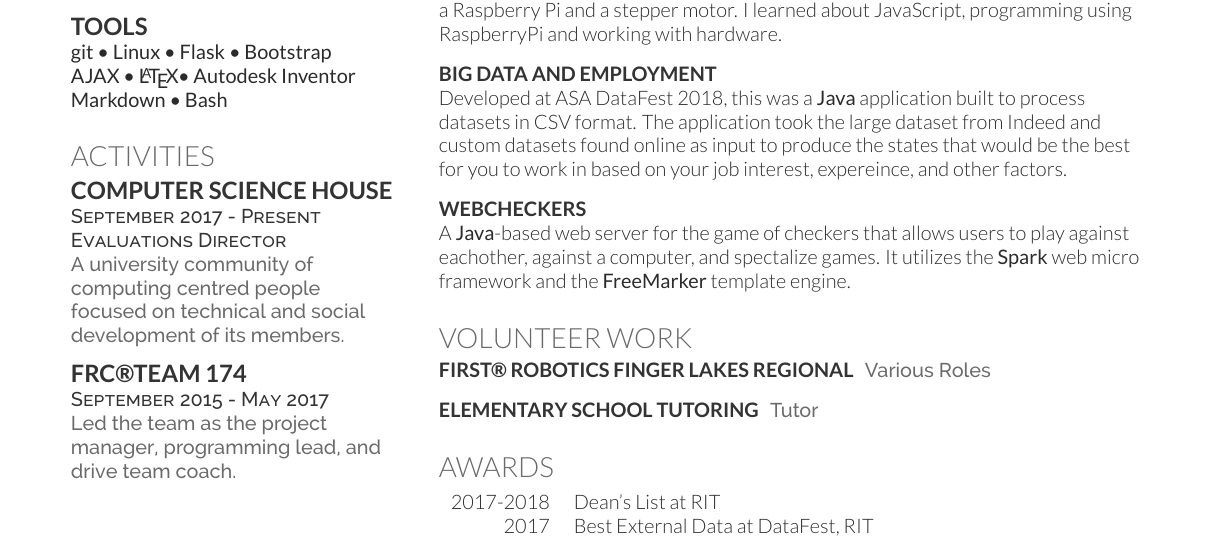
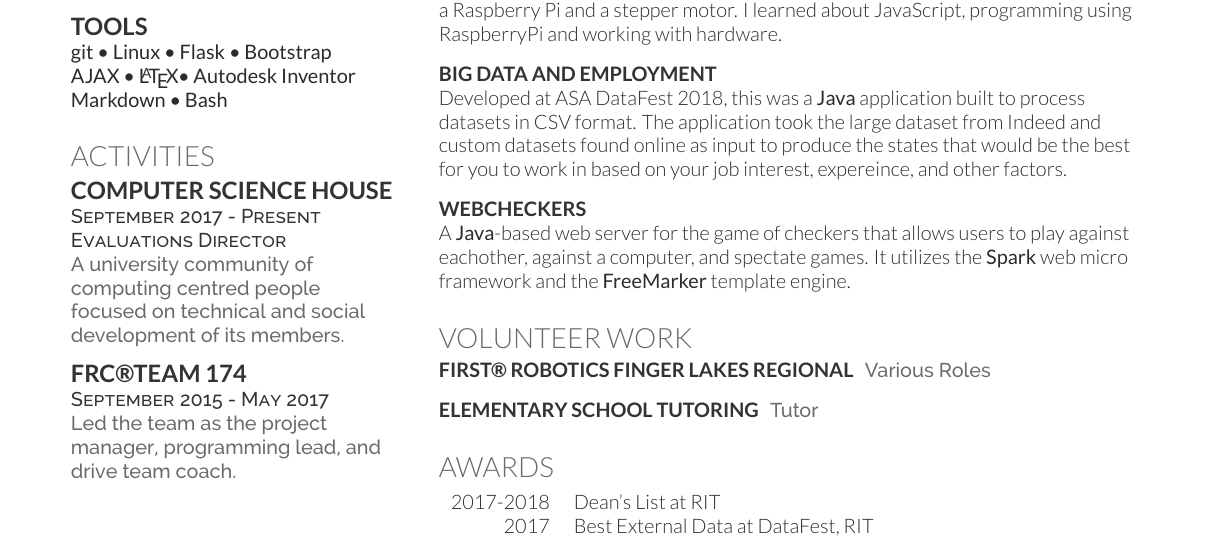
Before and after one commit to ag-ayush/resume, a LaTeX CV (AyushGoelResume.tex): part of the page, cut so that both start at the same text. Compiled offline with XeLaTeX.

Commit message:
typo fix

```diff
--- a/AyushGoelResume.tex
+++ b/AyushGoelResume.tex
@@ -195,7 +195,7 @@ The application took the large dataset from Indeed and custom datasets found onl
 
 \runsubsection{WebCheckers}
 \location{}
-A \textbf{Java}-based web server for the game of checkers that allows users to play against eachother, against a computer, and spectalize games. It utilizes the \textbf{Spark} web micro framework and the \textbf{FreeMarker} template engine.
+A \textbf{Java}-based web server for the game of checkers that allows users to play against eachother, against a computer, and spectate games. It utilizes the \textbf{Spark} web micro framework and the \textbf{FreeMarker} template engine.
 \sectionsep
 
 % \runsubsection{Lane Follow Bot}
```
Also changed, not shown: AyushGoelResume.pdf.
